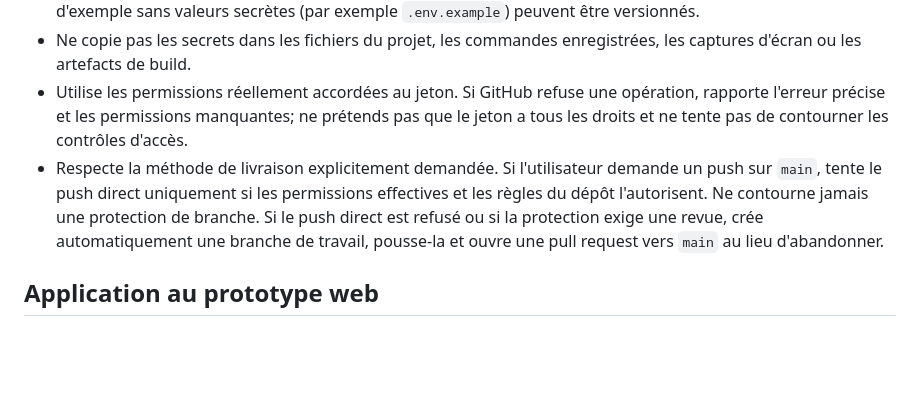
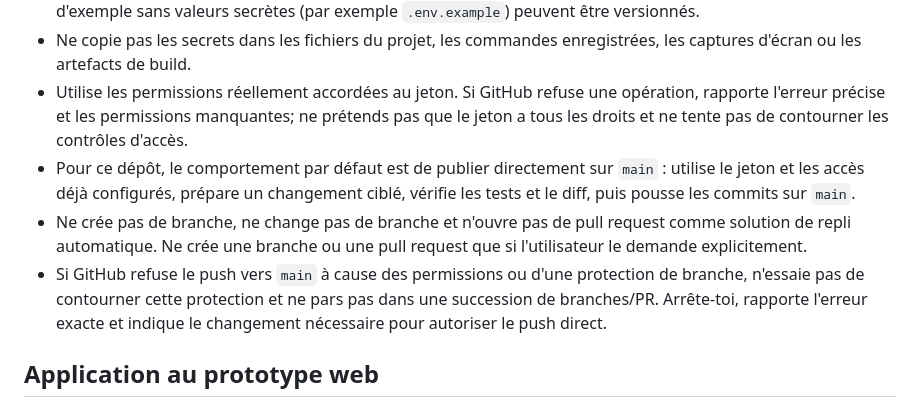
Before and after one commit to sudomarc/health-web, a Markdown page: SECURITY.md, the part around the change. Drawn GitHub-style; blank space fills up the shorter version.

Commit message:
security: prefer direct pushes to main

```diff
--- a/SECURITY.md
+++ b/SECURITY.md
@@ -12,7 +12,9 @@ La mention « Prototype indépendant — non officiel » et l'anti-indexation do
 - Un fichier `.env` local peut être lu pour charger des secrets de développement. Il doit rester ignoré par Git. Ne committe jamais `.env`, `.env.*` contenant des secrets, ni aucun jeton ou identifiant sensible. Seuls des fichiers d'exemple sans valeurs secrètes (par exemple `.env.example`) peuvent être versionnés.
 - Ne copie pas les secrets dans les fichiers du projet, les commandes enregistrées, les captures d'écran ou les artefacts de build.
 - Utilise les permissions réellement accordées au jeton. Si GitHub refuse une opération, rapporte l'erreur précise et les permissions manquantes; ne prétends pas que le jeton a tous les droits et ne tente pas de contourner les contrôles d'accès.
-- Respecte la méthode de livraison explicitement demandée. Si l'utilisateur demande un push sur `main`, tente le push direct uniquement si les permissions effectives et les règles du dépôt l'autorisent. Ne contourne jamais une protection de branche. Si le push direct est refusé ou si la protection exige une revue, crée automatiquement une branche de travail, pousse-la et ouvre une pull request vers `main` au lieu d'abandonner.
+- Pour ce dépôt, le comportement par défaut est de publier directement sur `main` : utilise le jeton et les accès déjà configurés, prépare un changement ciblé, vérifie les tests et le diff, puis pousse les commits sur `main`.
+- Ne crée pas de branche, ne change pas de branche et n'ouvre pas de pull request comme solution de repli automatique. Ne crée une branche ou une pull request que si l'utilisateur le demande explicitement.
+- Si GitHub refuse le push vers `main` à cause des permissions ou d'une protection de branche, n'essaie pas de contourner cette protection et ne pars pas dans une succession de branches/PR. Arrête-toi, rapporte l'erreur exacte et indique le changement nécessaire pour autoriser le push direct.
 
 ## Application au prototype web
 - Aucun envoi réseau, cookie ou stockage navigateur depuis la démo.
```
